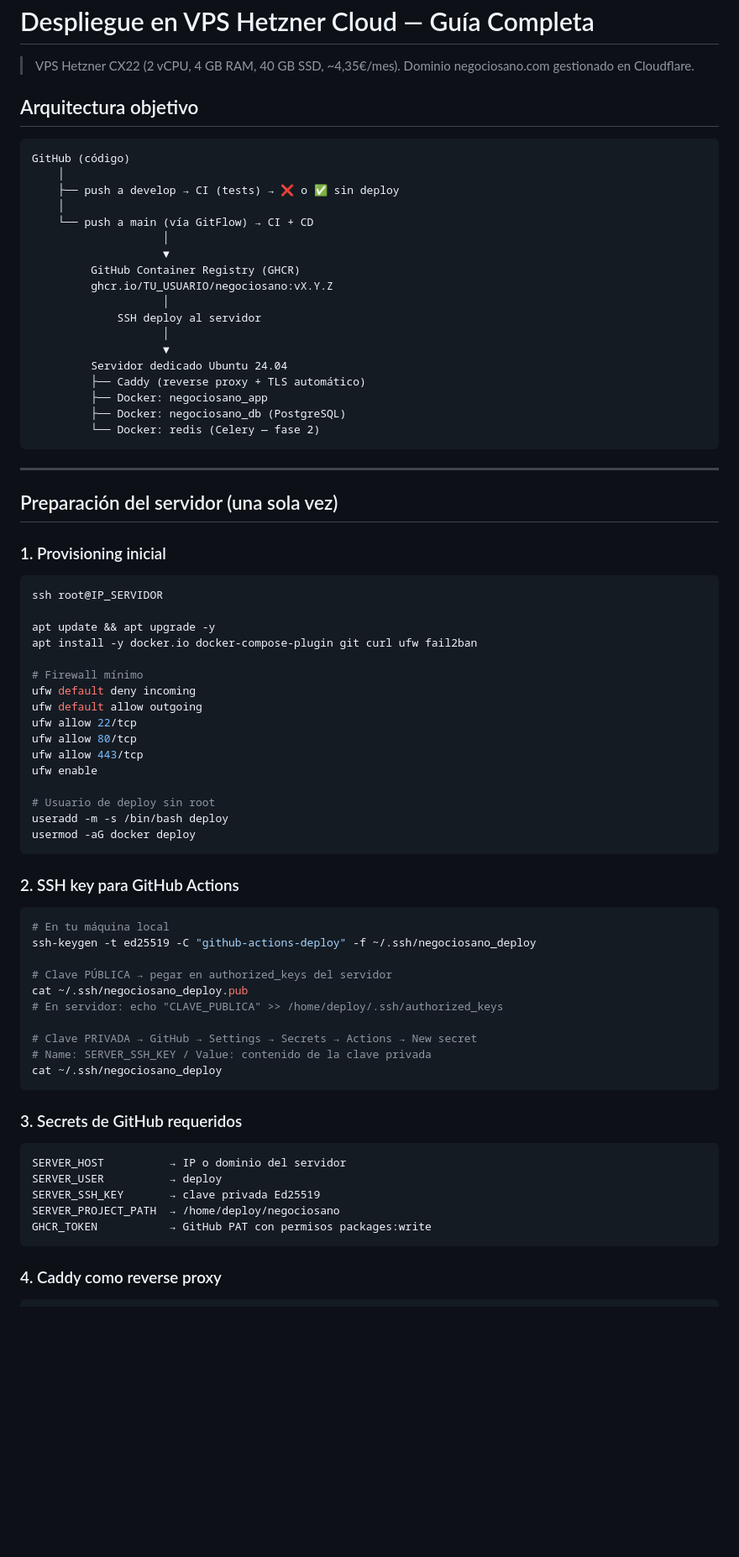
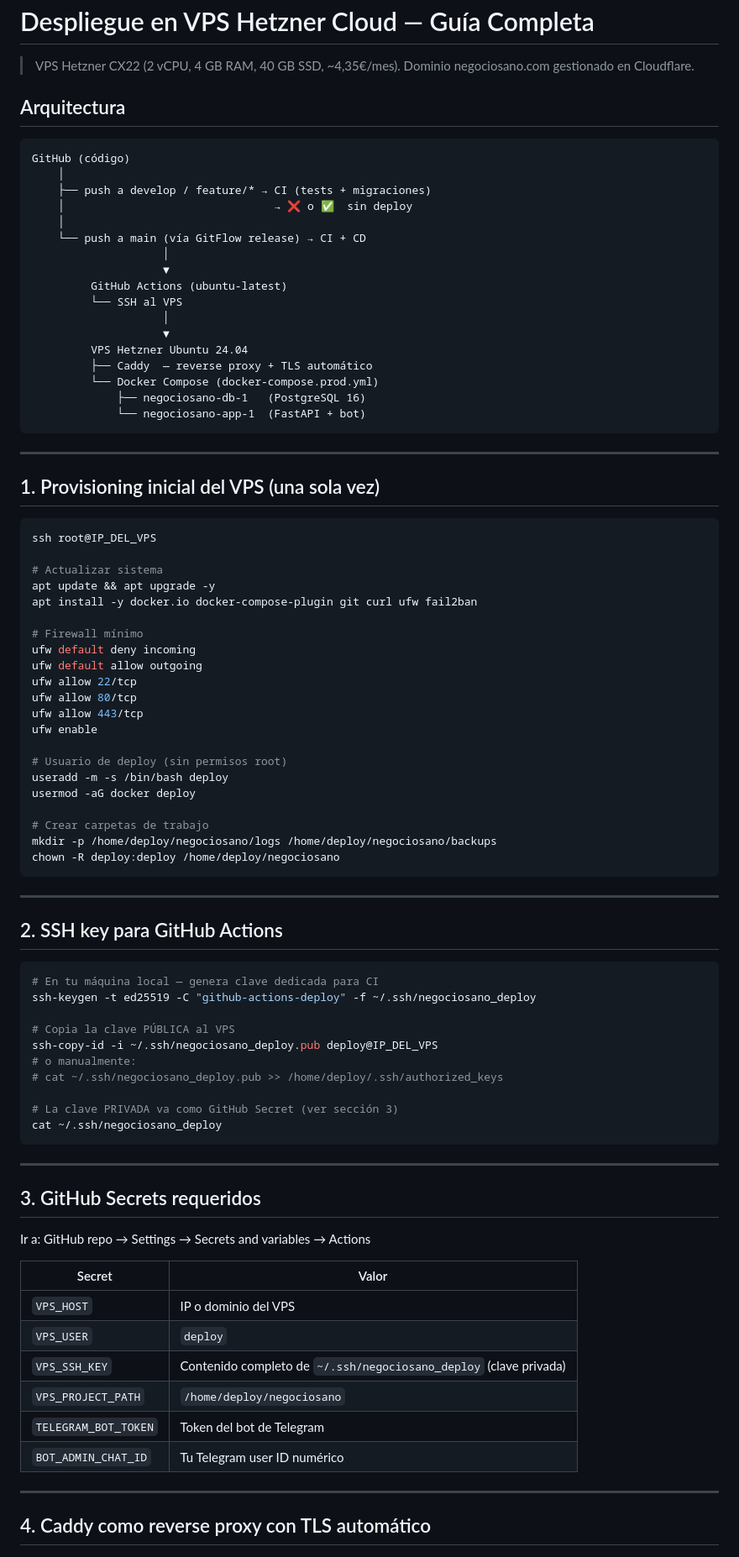
Before and after one commit to makrosloro/revio, a Markdown page: docs/DEPLOYMENT_SERVER.md, the part around one of its changes. Shown at 84% size. Rendered like a GitHub page; blank space fills up the shorter version.

Commit message:
docs: rewrite DEPLOYMENT_SERVER.md to match actual SSH+docker-build deploy flow
Co-Authored-By: Claude Sonnet 4.6 <noreply@anthropic.com>

````diff
--- a/docs/DEPLOYMENT_SERVER.md
+++ b/docs/DEPLOYMENT_SERVER.md
@@ -3,38 +3,36 @@
 > VPS Hetzner CX22 (2 vCPU, 4 GB RAM, 40 GB SSD, ~4,35€/mes).
 > Dominio negociosano.com gestionado en Cloudflare.
 
-## Arquitectura objetivo
+## Arquitectura
 
 ```
 GitHub (código)
     │
-    ├── push a develop → CI (tests) → ❌ o ✅ sin deploy
+    ├── push a develop / feature/* → CI (tests + migraciones)
+    │                                → ❌ o ✅  sin deploy
     │
-    └── push a main (vía GitFlow) → CI + CD
+    └── push a main (vía GitFlow release) → CI + CD
                     │
                     ▼
-         GitHub Container Registry (GHCR)
-         ghcr.io/TU_USUARIO/negociosano:vX.Y.Z
-                    │
-             SSH deploy al servidor
+         GitHub Actions (ubuntu-latest)
+         └── SSH al VPS
                     │
                     ▼
-         Servidor dedicado Ubuntu 24.04
-         ├── Caddy (reverse proxy + TLS automático)
-         ├── Docker: negociosano_app
-         ├── Docker: negociosano_db (PostgreSQL)
-         └── Docker: redis (Celery — fase 2)
+         VPS Hetzner Ubuntu 24.04
+         ├── Caddy  — reverse proxy + TLS automático
+         └── Docker Compose (docker-compose.prod.yml)
+             ├── negociosano-db-1   (PostgreSQL 16)
+             └── negociosano-app-1  (FastAPI + bot)
 ```
 
 ---
 
-## Preparación del servidor (una sola vez)
-
-### 1. Provisioning inicial
+## 1. Provisioning inicial del VPS (una sola vez)
 
 ```bash
-ssh root@IP_SERVIDOR
+ssh root@IP_DEL_VPS
 
+# Actualizar sistema
 apt update && apt upgrade -y
 apt install -y docker.io docker-compose-plugin git curl ufw fail2ban
 
@@ -46,36 +44,49 @@ ufw allow 80/tcp
 ufw allow 443/tcp
 ufw enable
 
-# Usuario de deploy sin root
+# Usuario de deploy (sin permisos root)
 useradd -m -s /bin/bash deploy
 usermod -aG docker deploy
+
+# Crear carpetas de trabajo
+mkdir -p /home/deploy/negociosano/logs /home/deploy/negociosano/backups
+chown -R deploy:deploy /home/deploy/negociosano
 ```
 
-### 2. SSH key para GitHub Actions
+---
+
+## 2. SSH key para GitHub Actions
 
 ```bash
-# En tu máquina local
+# En tu máquina local — genera clave dedicada para CI
 ssh-keygen -t ed25519 -C "github-actions-deploy" -f ~/.ssh/negociosano_deploy
 
-# Clave PÚBLICA → pegar en authorized_keys del servidor
-cat ~/.ssh/negociosano_deploy.pub
-# En servidor: echo "CLAVE_PUBLICA" >> /home/deploy/.ssh/authorized_keys
+# Copia la clave PÚBLICA al VPS
+ssh-copy-id -i ~/.ssh/negociosano_deploy.pub deploy@IP_DEL_VPS
+# o manualmente:
+# cat ~/.ssh/negociosano_deploy.pub >> /home/deploy/.ssh/authorized_keys
 
-# Clave PRIVADA → GitHub → Settings → Secrets → Actions → New secret
-# Name: SERVER_SSH_KEY / Value: contenido de la clave privada
+# La clave PRIVADA va como GitHub Secret (ver sección 3)
 cat ~/.ssh/negociosano_deploy
 ```
 
-### 3. Secrets de GitHub requeridos
+---
 
-```
-SERVER_HOST          → IP o dominio del servidor
-SERVER_USER          → deploy
-SERVER_SSH_KEY       → clave privada Ed25519
-SERVER_PROJECT_PATH  → /home/deploy/negociosano
-GHCR_TOKEN           → GitHub PAT con permisos packages:write
-```
+## 3. GitHub Secrets requeridos
 
-### 4. Caddy como reverse proxy
+Ir a: GitHub repo → Settings → Secrets and variables → Actions
+
+| Secret | Valor |
+|--------|-------|
+| `VPS_HOST` | IP o dominio del VPS |
+| `VPS_USER` | `deploy` |
+| `VPS_SSH_KEY` | Contenido completo de `~/.ssh/negociosano_deploy` (clave privada) |
+| `VPS_PROJECT_PATH` | `/home/deploy/negociosano` |
+| `TELEGRAM_BOT_TOKEN` | Token del bot de Telegram |
+| `BOT_ADMIN_CHAT_ID` | Tu Telegram user ID numérico |
+
+---
+
+## 4. Caddy como reverse proxy con TLS automático
 
 ```bash
````
Also changed, not shown: other parts of docs/DEPLOYMENT_SERVER.md (+102 -83 lines).
